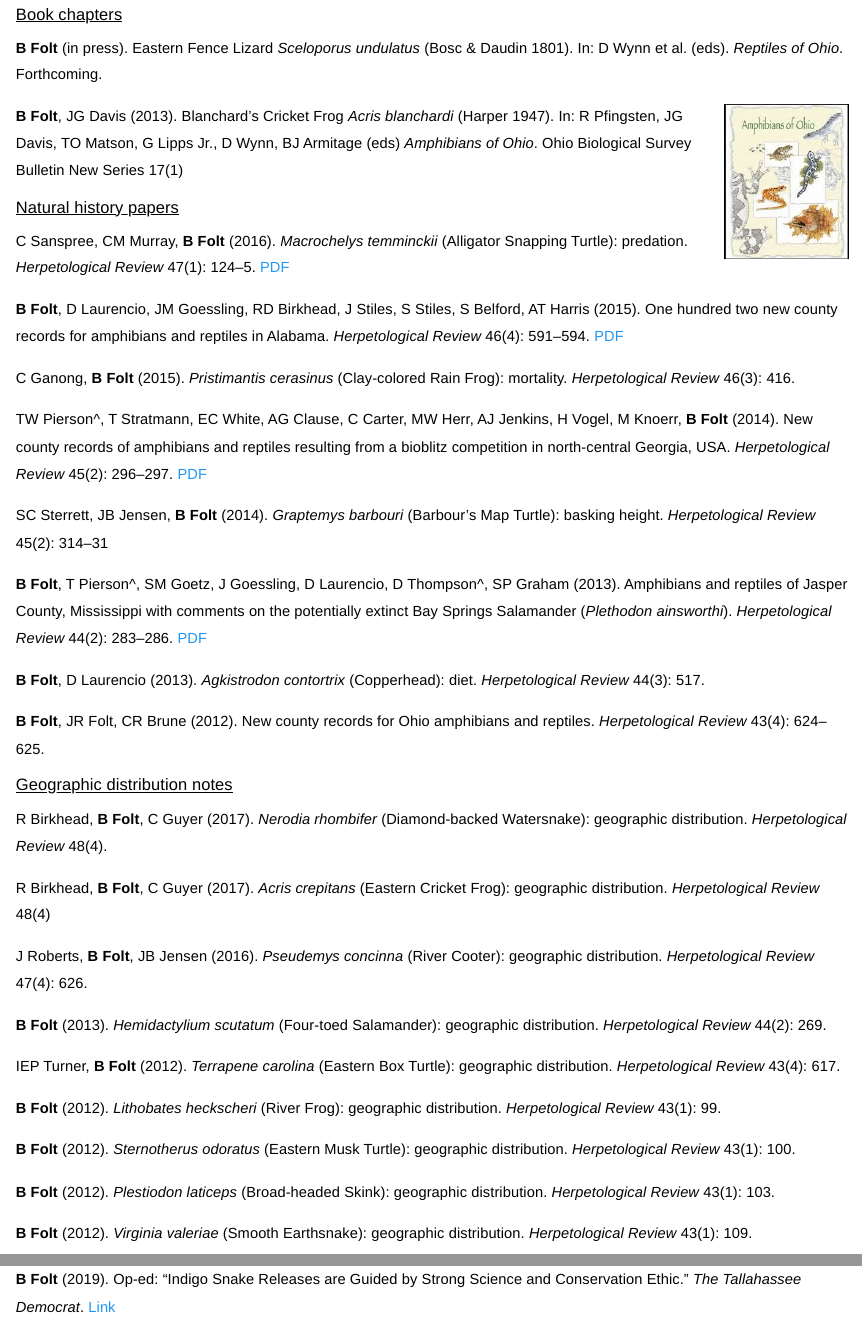
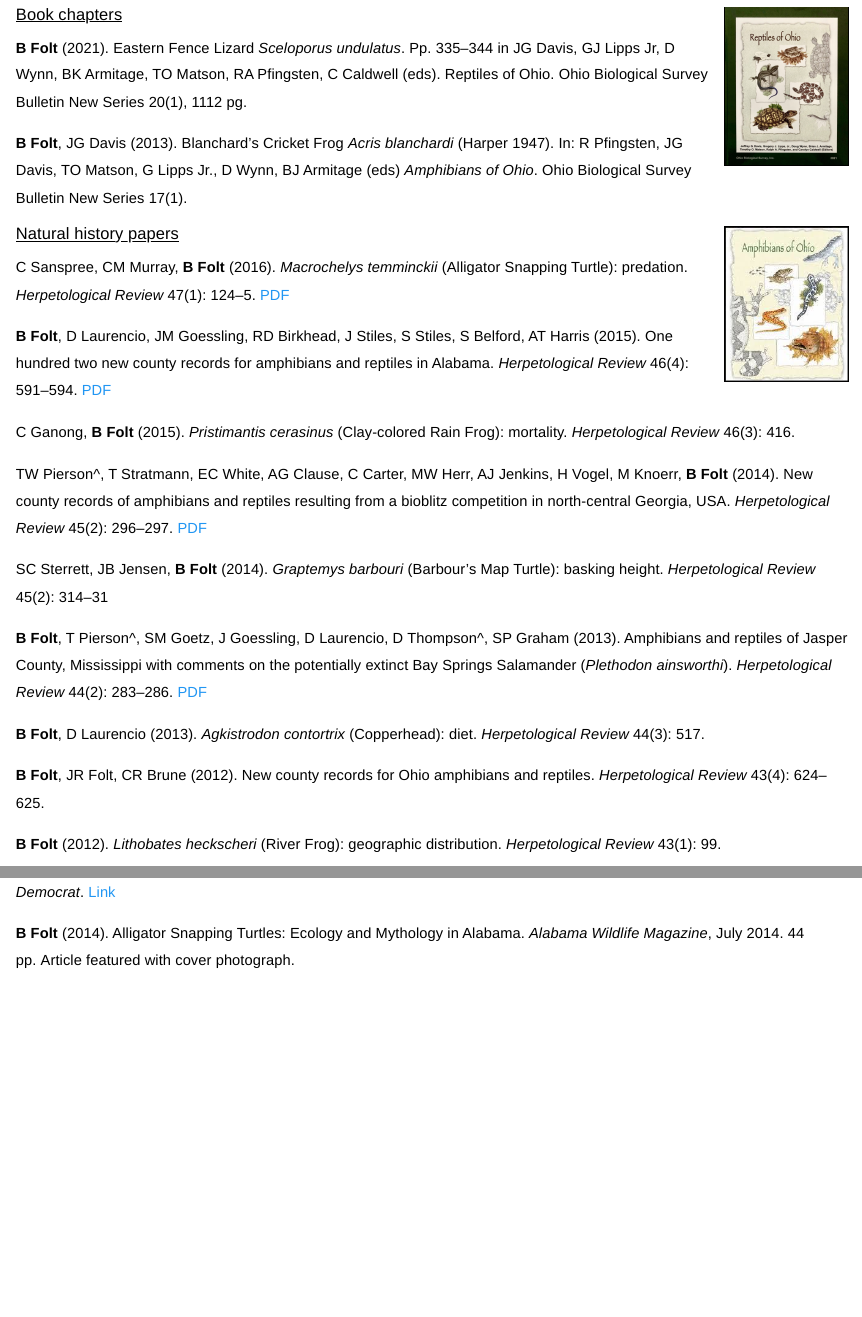
Before and after one commit to brianfolt/brianfolt.github.io, an R Markdown document (publications.Rmd): the page in a window 1100 px wide, from 2770 px down, and a second part further down, joined at a grey line. Rendered offline with R 4.5, knitr and Pandoc, with nearby package versions; a font, style sheet, LaTeX package, included part or bibliography that could not be used is replaced or left out.

Commit message:
updating pubs

```diff
--- a/publications.Rmd
+++ b/publications.Rmd
@@ -108,14 +108,15 @@ Below are my publications and PDF reprints, and here is a link to my [Google Sch
 
 [1] **B Folt**, KE Reider (2013). Leaf-litter herpetofaunal richness, abundance, and community assembly in mono-dominant plantations and primary forest of northeastern Costa Rica. *Biodiversity and Conservation* 22(9): 2057–2070. [PDF](files/folt-reider-2013.pdf)  [DOI](http://dx.doi.org/10.1007/s10531-013-0526-0)
 
+<img src="images/reptiles-ohio.png" style="width:15%; border:1px solid; margin-left: 15px" align="right">
 
 ### <u>Book chapters</u>
 
-**B Folt** (in press). Eastern Fence Lizard *Sceloporus undulatus* (Bosc & Daudin 1801). In: D Wynn et al. (eds). *Reptiles of Ohio*. Forthcoming.
+**B Folt** (2021). Eastern Fence Lizard *Sceloporus undulatus*. Pp. 335–344 in JG Davis, GJ Lipps Jr, D Wynn, BK Armitage, TO Matson, RA Pfingsten, C Caldwell (eds). Reptiles of Ohio. Ohio Biological Survey Bulletin New Series 20(1), 1112 pg.
+
+**B Folt**, JG Davis (2013). Blanchard’s Cricket Frog *Acris blanchardi* (Harper 1947). In: R Pfingsten, JG Davis, TO Matson, G Lipps Jr., D Wynn, BJ Armitage (eds) *Amphibians of Ohio*. Ohio Biological Survey Bulletin New Series 17(1).
 
 <img src="images/amphibians-ohio.jpg" style="width:15%; border:1px solid; margin-left: 15px" align="right">
-
-**B Folt**, JG Davis (2013). Blanchard’s Cricket Frog *Acris blanchardi* (Harper 1947). In: R Pfingsten, JG Davis, TO Matson, G Lipps Jr., D Wynn, BJ Armitage (eds) *Amphibians of Ohio*. Ohio Biological Survey Bulletin New Series 17(1)
 
 ### <u>Natural history papers</u>
 
@@ -135,25 +136,7 @@ SC Sterrett, JB Jensen, **B Folt** (2014). *Graptemys barbouri* (Barbour’s Map
 
 **B Folt**, JR Folt, CR Brune (2012). New county records for Ohio amphibians and reptiles. *Herpetological Review* 43(4): 624–625.
 
-### <u>Geographic distribution notes</u>
-
-R Birkhead, **B Folt**, C Guyer (2017). *Nerodia rhombifer* (Diamond-backed Watersnake): geographic distribution. *Herpetological Review* 48(4).
-
-R Birkhead, **B Folt**, C Guyer (2017). *Acris crepitans* (Eastern Cricket Frog): geographic distribution. *Herpetological Review* 48(4)
-
-J Roberts, **B Folt**, JB Jensen (2016). *Pseudemys concinna* (River Cooter): geographic distribution. *Herpetological Review* 47(4): 626.
-
-**B Folt** (2013). *Hemidactylium scutatum* (Four-toed Salamander): geographic distribution. *Herpetological Review* 44(2): 269.
-
-IEP Turner, **B Folt** (2012). *Terrapene carolina* (Eastern Box Turtle): geographic distribution. *Herpetological Review* 43(4): 617.
-
 **B Folt** (2012). *Lithobates heckscheri* (River Frog): geographic distribution. *Herpetological Review* 43(1): 99.
-
-**B Folt** (2012). *Sternotherus odoratus* (Eastern Musk Turtle): geographic distribution. *Herpetological Review* 43(1): 100.
-
-**B Folt** (2012). *Plestiodon laticeps* (Broad-headed Skink): geographic distribution. *Herpetological Review* 43(1): 103.
-
-**B Folt** (2012). *Virginia valeriae* (Smooth Earthsnake): geographic distribution. *Herpetological Review* 43(1): 109.
 
 ### <u>Outreach publications</u>
 
```
Also changed, not shown: images/reptiles-ohio.png (added), publications.html.
